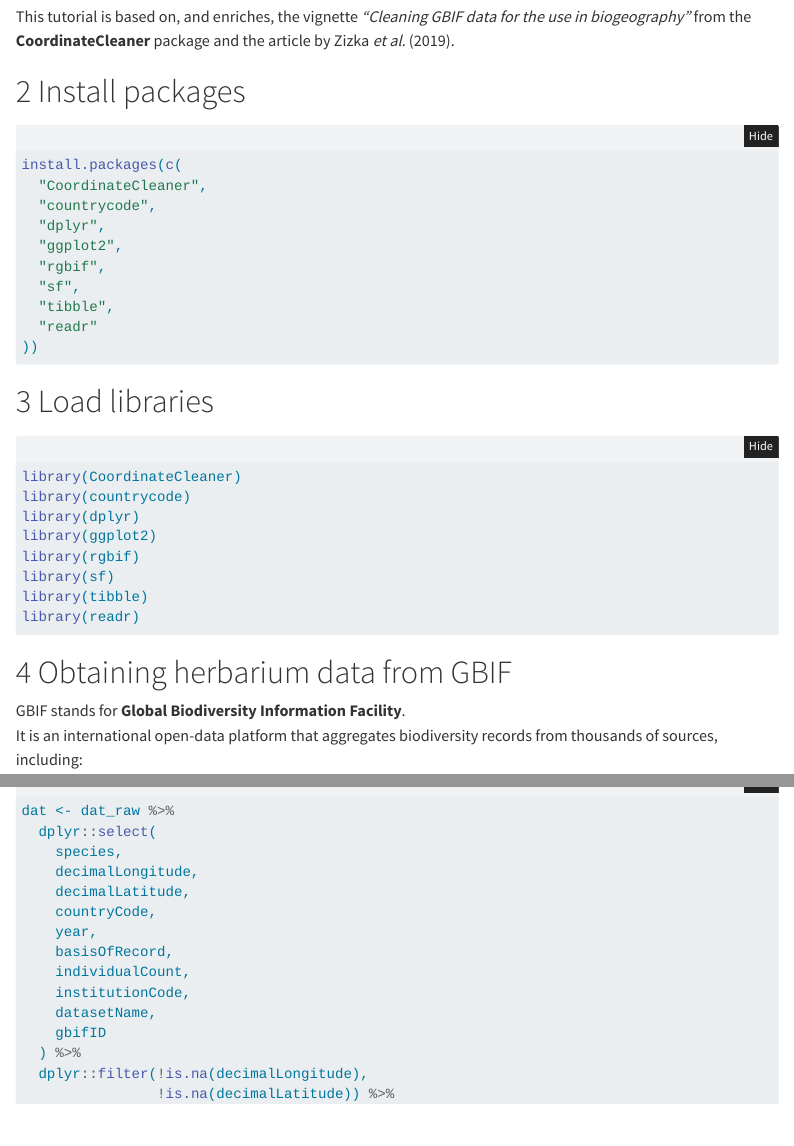
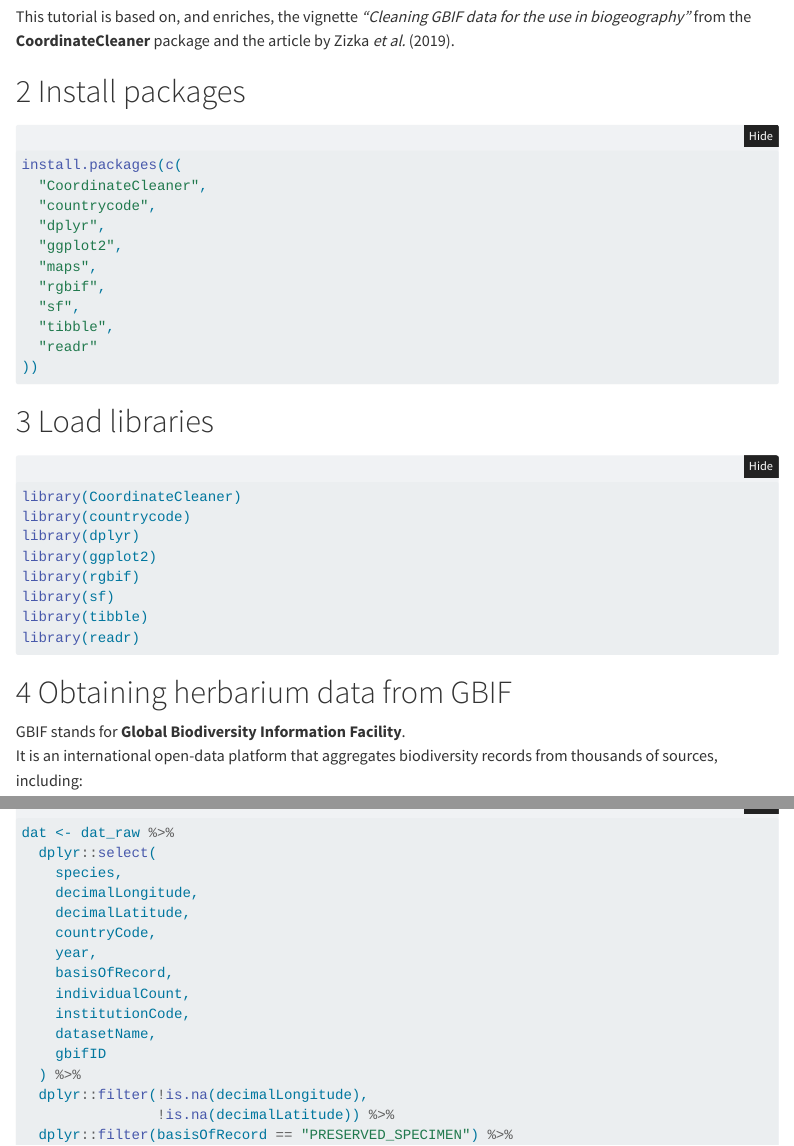
Before and after one commit to mariajudithch/CoordinateCleaner_WiNoDa, a Quarto document (coordinate_cleaner_epiphytes.qmd): the page in a window 1100 px wide, from 1240 px down, and a second part further down, joined at a grey line. Rendered offline with R 4.5, knitr and Pandoc in place of Quarto, with nearby package versions; folded parts are opened; some code elsewhere in the file could not run offline; menus at the side of the page are left out.

Commit message:
updated maps

```diff
--- a/coordinate_cleaner_epiphytes.qmd
+++ b/coordinate_cleaner_epiphytes.qmd
@@ -78,6 +78,7 @@
   "countrycode",
   "dplyr",
   "ggplot2",
+  "maps",
   "rgbif",
   "sf",
   "tibble",
```
